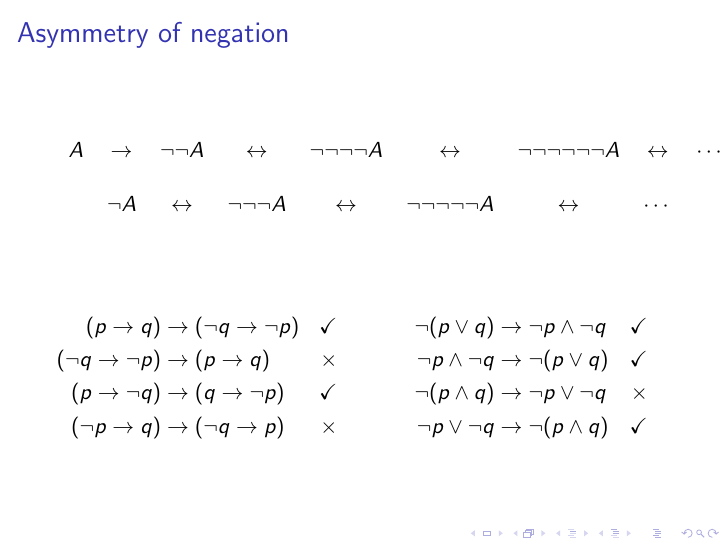
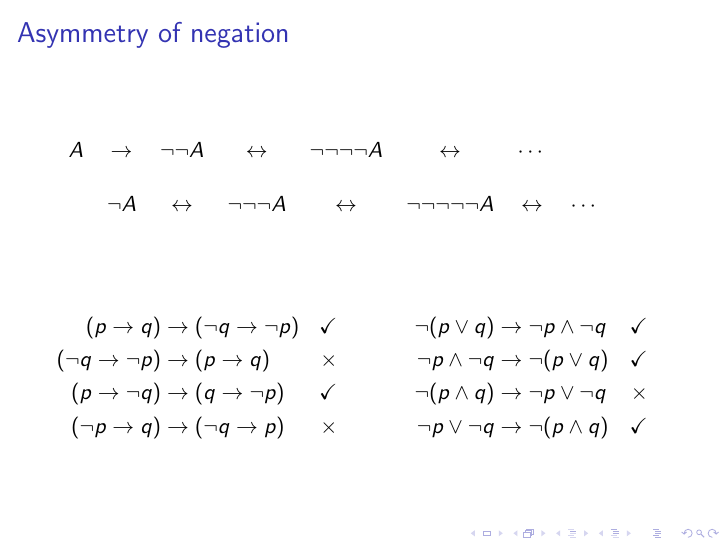
Before and after one commit to stebulus/a-few-logics, LaTeX slides (logics.tex): page 17 of 25. Compiled offline with pdfLaTeX.

Commit message:
Fit on page

```diff
--- a/logics.tex
+++ b/logics.tex
@@ -316,11 +316,10 @@ $\nec p \to \poss p$
 \begin{frame}{Asymmetry of negation}
 
 \addvspace{\baselineskip}
-\begin{tabular}{ccccccccc}
+\begin{tabular}{cccccccc}
     $A$
     & $\to$ & $\lnot\lnot A$
     & $\leftrightarrow$ & $\lnot\lnot\lnot\lnot A$
-    & $\leftrightarrow$ & $\lnot\lnot\lnot\lnot\lnot\lnot A$
     & $\leftrightarrow$ & $\dotsb$ \\
     \\
     & $\lnot A$
```
